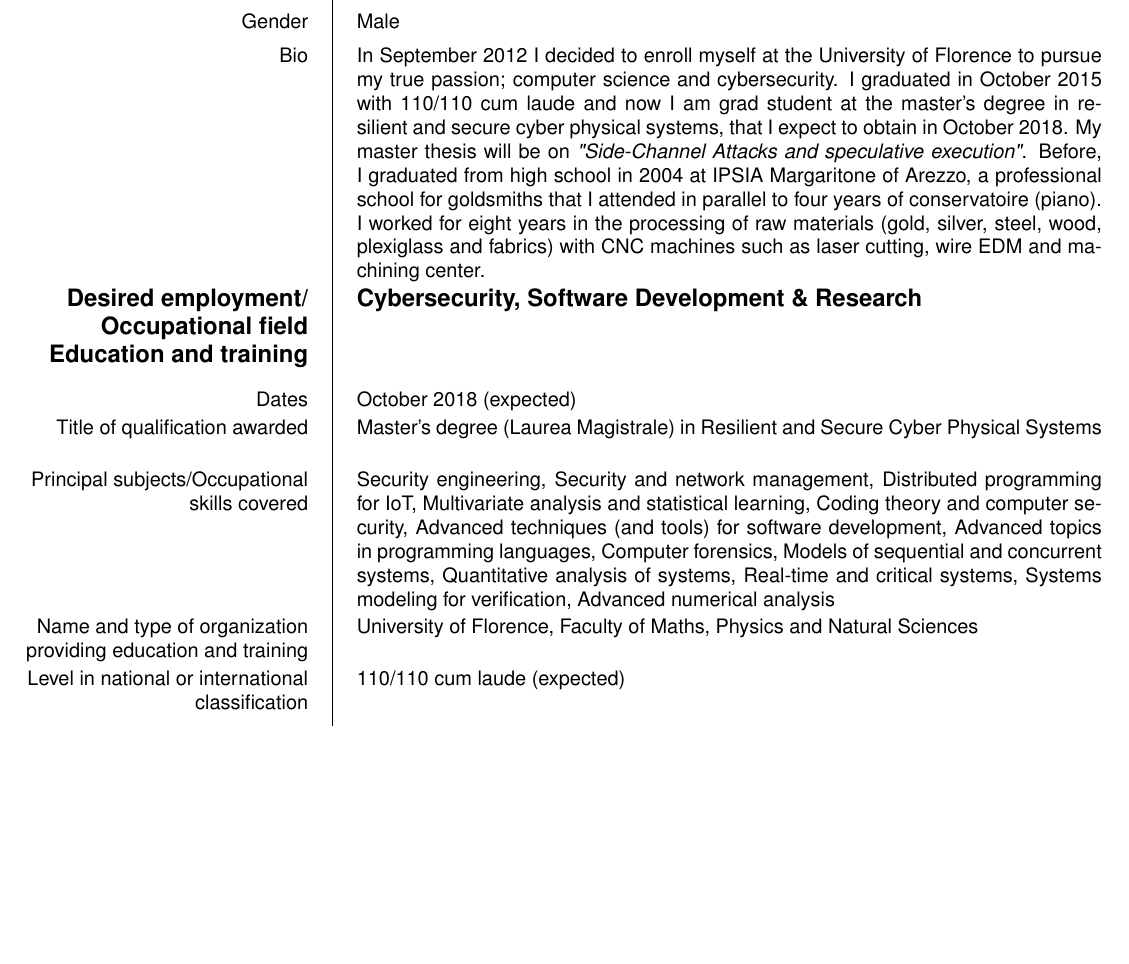
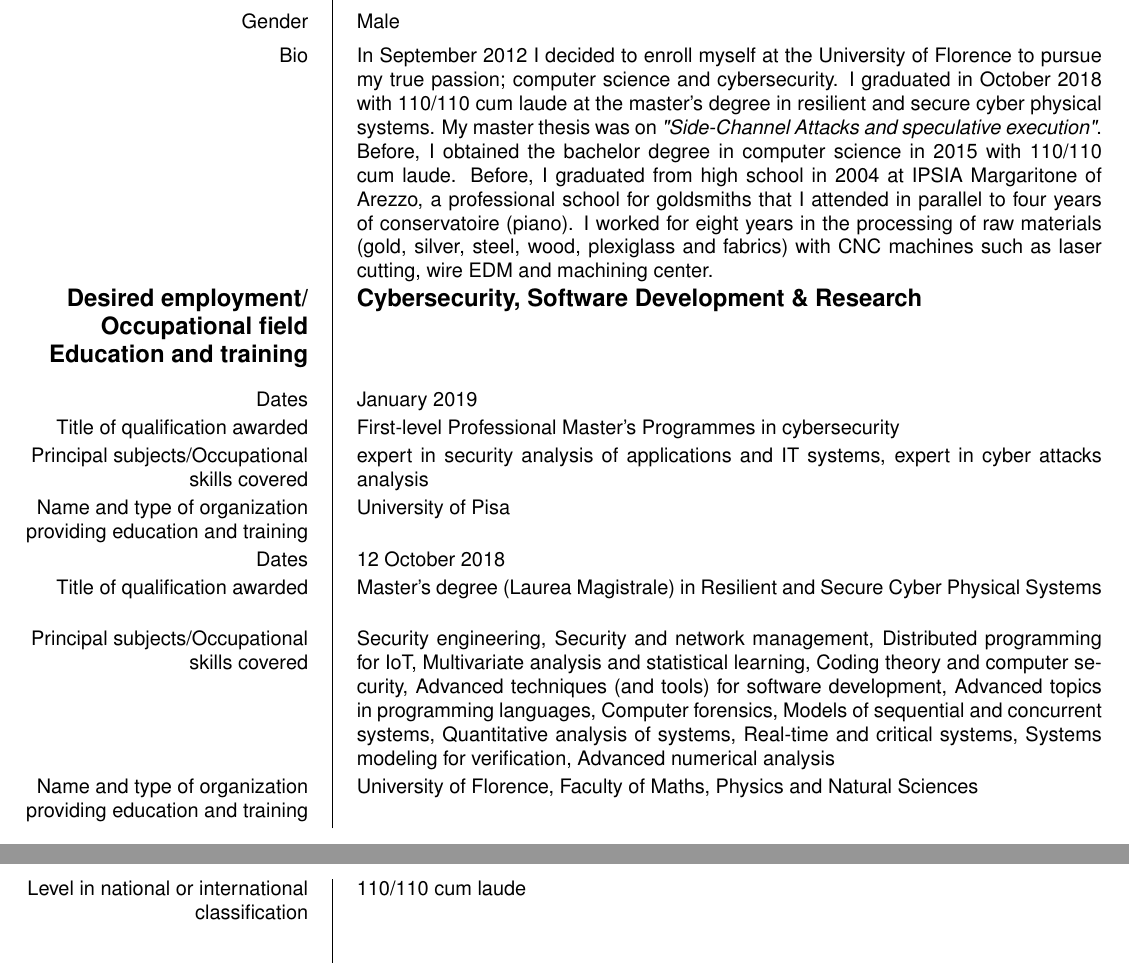
Before and after one commit to ma-buracchi/CV, a LaTeX CV (cv_eng.tex): part of page 1 of 3 before the commit and two parts of pages 1 and 2 of 3 after it, the two joined at a grey line, cut so that both start at the same text, the shorter picture padded with empty space. Compiled offline with pdfLaTeX.

Commit message:
magistrale

```diff
--- a/cv_eng.tex
+++ b/cv_eng.tex
@@ -35,18 +35,24 @@
 
 	\begin{europecv}
 		\ecvpersonalinfo[5pt]
-		\ecvitem {Bio}{In September 2012 I decided to enroll myself at the University of Florence to pursue my true passion; computer science and cybersecurity. I graduated in October 2015 with 110/110 cum laude and now I am grad student at the master's degree in resilient and secure cyber physical systems, that I expect to obtain in October 2018. My master thesis will be on \emph{"Side-Channel Attacks and speculative execution"}. Before, I graduated from high school in 2004 at IPSIA Margaritone of Arezzo, a professional school for goldsmiths that I attended in parallel to four years of conservatoire (piano). I worked for eight years in the processing of raw materials (gold, silver, steel, wood, plexiglass and fabrics) with CNC machines such as laser cutting, wire EDM and machining center.}
+		\ecvitem {Bio}{In September 2012 I decided to enroll myself at the University of Florence to pursue my true passion; computer science and cybersecurity. I graduated in October 2018 with 110/110 cum laude at the master's degree in resilient and secure cyber physical systems. My master thesis was on \emph{"Side-Channel Attacks and speculative execution"}. Before, I obtained the bachelor degree in computer science in 2015 with 110/110 cum laude. Before, I graduated from high school in 2004 at IPSIA Margaritone of Arezzo, a professional school for goldsmiths that I attended in parallel to four years of conservatoire (piano). I worked for eight years in the processing of raw materials (gold, silver, steel, wood, plexiglass and fabrics) with CNC machines such as laser cutting, wire EDM and machining center.}
 		\ecvitem{\large\textbf{Desired employment/ Occupational~field}}{\large\textbf{Cybersecurity, Software Development \& Research}}
 
 %--------------------------------------------------------------
 
 		\ecvsection{Education and training}
 
-		\ecvitem{Dates}{October 2018 (expected)}
+		\ecvitem{Dates}{January 2019}
+		\ecvitem{Title of qualification awarded}{First-level Professional Master's Programmes in cybersecurity}
+		\ecvitem{Principal subjects/Occupational skills covered}{expert in security analysis of applications and IT systems, expert in cyber attacks analysis}
+		\ecvitem{Name and type of organization providing education and training}{University of Pisa}
+		%\ecvitem[20pt]{Level in national or international classification}{110/110 cum laude}
+
+		\ecvitem{Dates}{12 October 2018}
 		\ecvitem{Title of qualification awarded}{Master's degree (Laurea Magistrale) in Resilient and Secure Cyber Physical Systems}
 		\ecvitem{Principal subjects/Occupational skills covered}{Security engineering, Security and network management, Distributed programming for IoT, Multivariate analysis and statistical learning, Coding theory and computer security, Advanced techniques (and tools) for software development, Advanced topics in programming languages, Computer forensics, Models of sequential and concurrent systems, Quantitative analysis of systems, Real-time and critical systems, Systems modeling for verification, Advanced numerical analysis}
 		\ecvitem{Name and type of organization providing education and training}{University of Florence, Faculty of Maths, Physics and Natural Sciences}
-		\ecvitem[20pt]{Level in national or international classification}{110/110 cum laude (expected)}
+		\ecvitem[20pt]{Level in national or international classification}{110/110 cum laude}
 
 		\ecvitem{Dates}{08/08/2017 - 12/08/2017}
 		\ecvitem{Title of qualification awarded}{Cornell, Maryland, Max Planck pre-doctoral research school}
```
Also changed, not shown: cv_eng.pdf.
